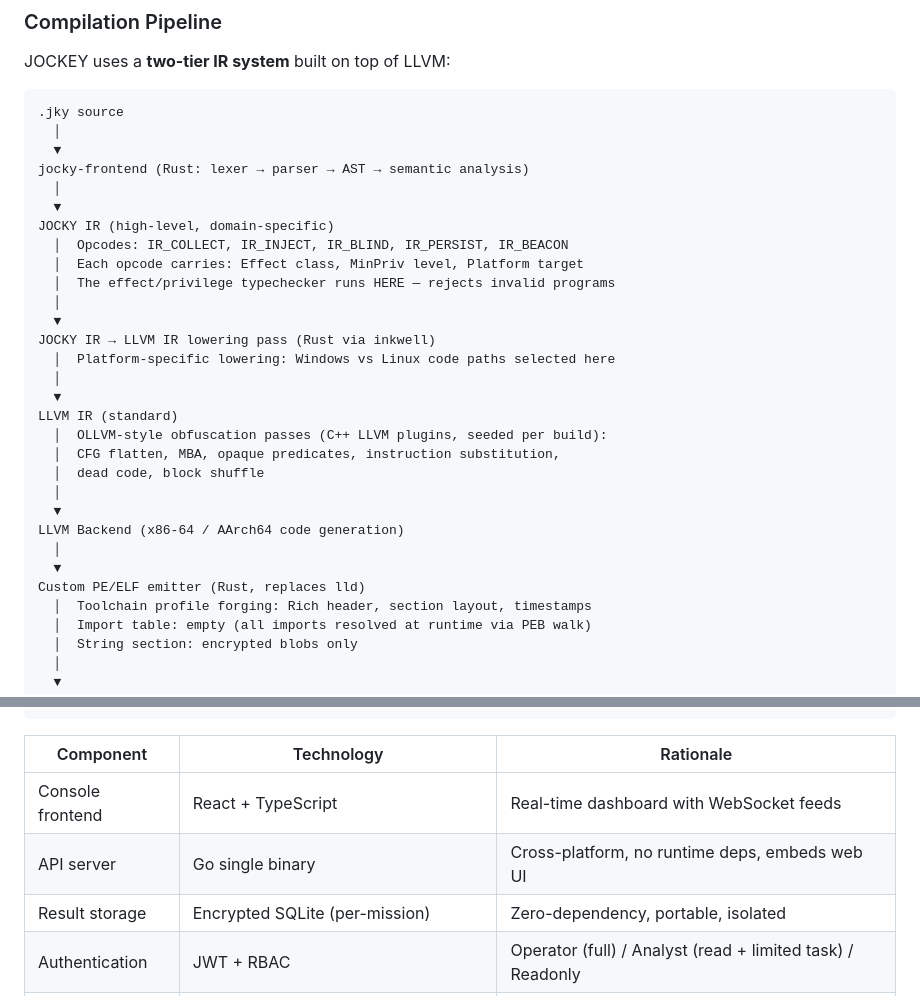
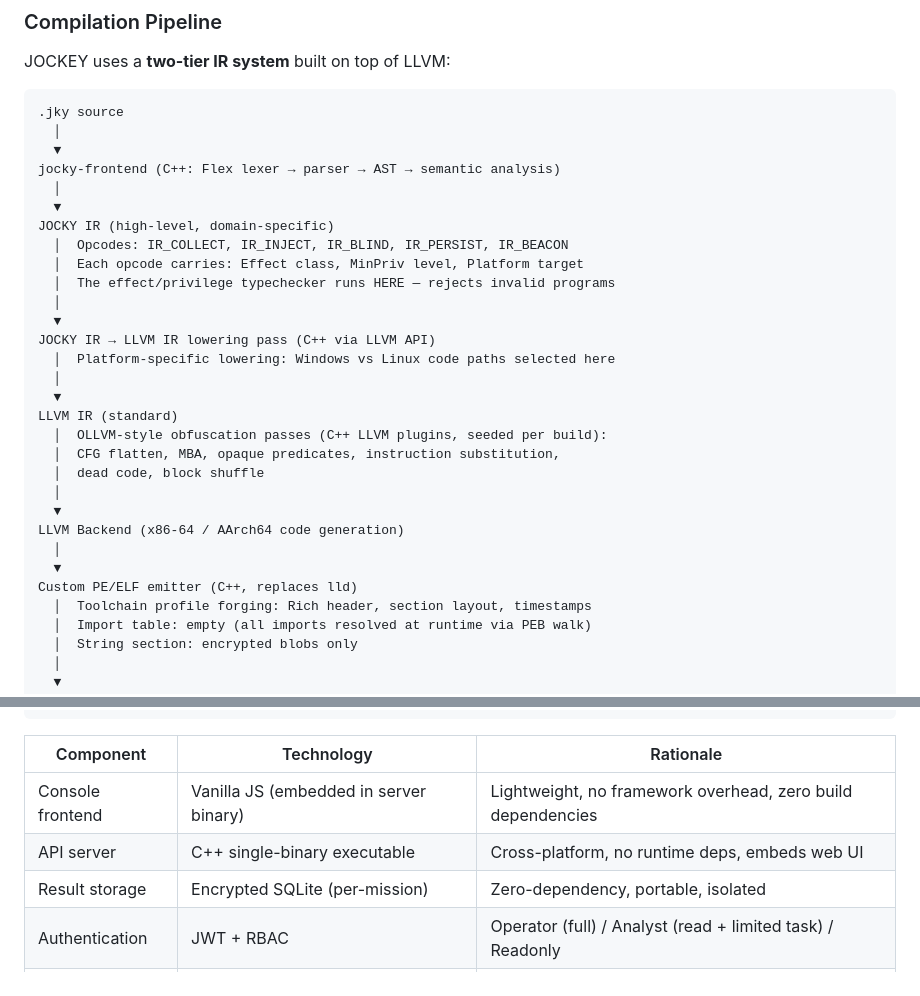
Before and after one commit to Team-ZNirmaan/jocky, a Markdown page: README.md, 2 parts joined by grey strips. Drawn GitHub-style.

```diff
--- a/README.md
+++ b/README.md
@@ -155,7 +156,7 @@ JOCKEY uses a **two-tier IR system** built on top of LLVM:
 .jky source
   │
   ▼
-jocky-frontend (Rust: lexer → parser → AST → semantic analysis)
+jocky-frontend (C++: Flex lexer → parser → AST → semantic analysis)
   │
   ▼
 JOCKY IR (high-level, domain-specific)
@@ -164,7 +165,7 @@ JOCKY IR (high-level, domain-specific)
   │  The effect/privilege typechecker runs HERE — rejects invalid programs
   │
   ▼
-JOCKY IR → LLVM IR lowering pass (Rust via inkwell)
+JOCKY IR → LLVM IR lowering pass (C++ via LLVM API)
   │  Platform-specific lowering: Windows vs Linux code paths selected here
   │
   ▼
@@ -177,7 +178,7 @@ LLVM IR (standard)
 LLVM Backend (x86-64 / AArch64 code generation)
   │
   ▼
-Custom PE/ELF emitter (Rust, replaces lld)
+Custom PE/ELF emitter (C++, replaces lld)
   │  Toolchain profile forging: Rich header, section layout, timestamps
   │  Import table: empty (all imports resolved at runtime via PEB walk)
   │  String section: encrypted blobs only
@@ -607,8 +614,8 @@ All vectors enforce: **no page is ever W+X; executable memory is always file-bac
 
 | Component | Technology | Rationale |
 |-----------|-----------|-----------|
-| Console frontend | React + TypeScript | Real-time dashboard with WebSocket feeds |
-| API server | Go single binary | Cross-platform, no runtime deps, embeds web UI |
+| Console frontend | Vanilla JS (embedded in server binary) | Lightweight, no framework overhead, zero build dependencies |
+| API server | C++ single-binary executable | Cross-platform, no runtime deps, embeds web UI |
 | Result storage | Encrypted SQLite (per-mission) | Zero-dependency, portable, isolated |
 | Authentication | JWT + RBAC | Operator (full) / Analyst (read + limited task) / Readonly |
 | Audit log | Append-only JSON Lines, signed per entry | Tamper-evident; every action recorded |
```
Also changed, not shown: other parts of README.md (+50 -46 lines).
